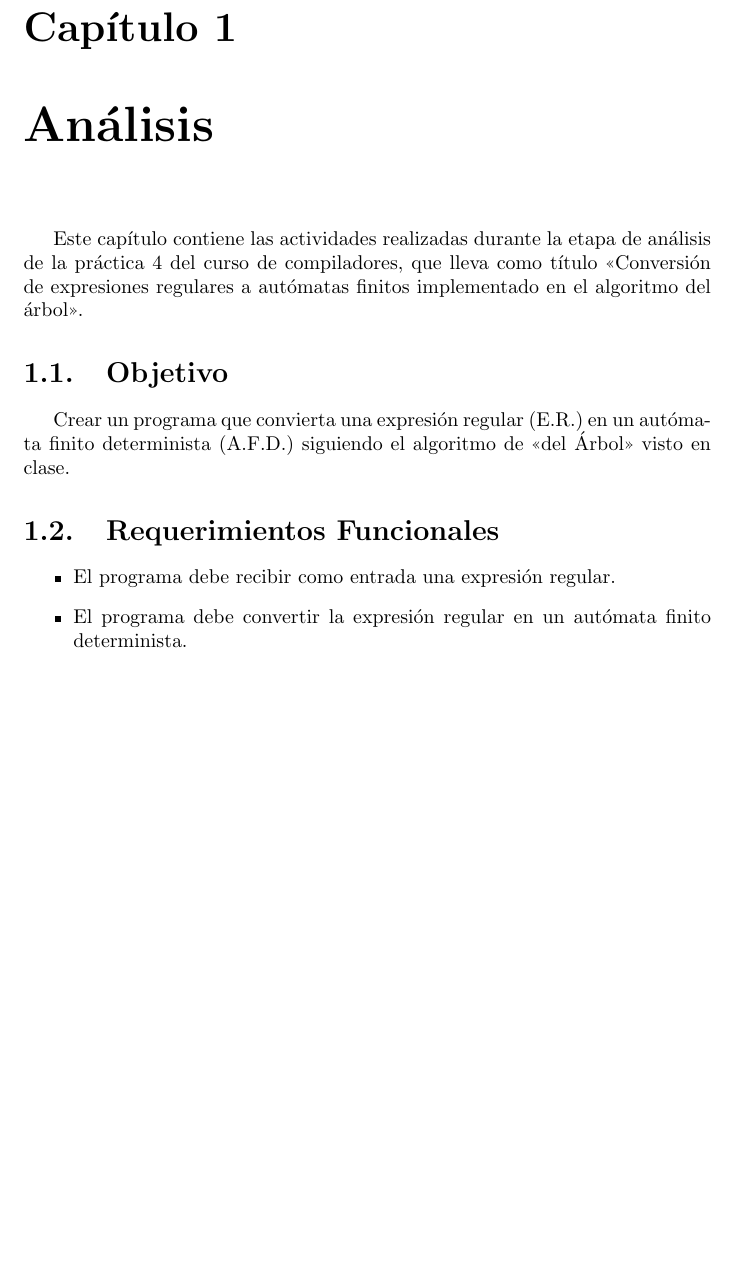
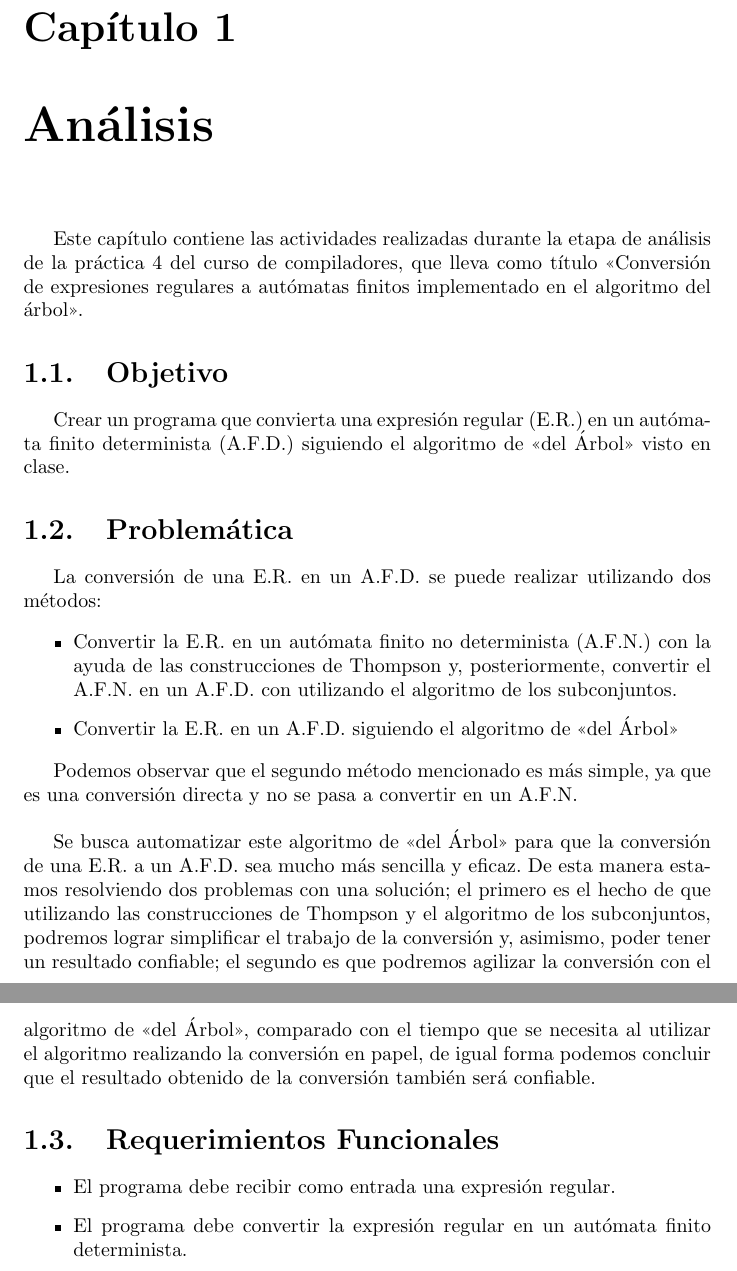
Before and after one commit to norman-ipn/Exp.Reg.a.AFD, a LaTeX document (analisis/Reporte.tex): part of page 3 of 10 before the commit and two parts of pages 3 and 4 of 11 after it, the two joined at a grey line, cut so that both start at the same text, the shorter picture padded with empty space. Compiled offline with pdfLaTeX.

Commit message:
Agregue la problemática de la práctica, como una introducción

```diff
--- a/analisis/Reporte.tex
+++ b/analisis/Reporte.tex
@@ -46,6 +46,18 @@ implementado en el algoritmo del árbol>>.
 \section{Objetivo}
 Crear un programa que convierta una expresión regular (E.R.) en un autómata finito determinista (A.F.D.) siguiendo
 el algoritmo de <<del Árbol>> visto en clase.
+
+\section{Problemática}
+La conversión de una E.R. en un A.F.D. se puede realizar utilizando dos métodos:
+
+\begin{itemize}
+	\item Convertir la E.R. en un autómata finito no determinista (A.F.N.) con la ayuda de las construcciones de Thompson y, posteriormente, convertir el A.F.N. en un A.F.D. con utilizando el algoritmo de los subconjuntos.
+	\item Convertir la E.R. en un A.F.D. siguiendo el algoritmo de <<del Árbol>>
+\end{itemize}
+
+Podemos observar que el segundo método mencionado es más simple, ya que es una conversión directa y no se pasa a convertir en un A.F.N. \\
+
+Se busca automatizar este algoritmo de <<del Árbol>> para que la conversión de una E.R. a un A.F.D. sea mucho más sencilla y eficaz. De esta manera estamos resolviendo dos problemas con una solución; el primero es el hecho de que utilizando las construcciones de Thompson y el algoritmo de los subconjuntos, podremos lograr simplificar el trabajo de la conversión y, asimismo, poder tener un resultado confiable; el segundo es que podremos agilizar la conversión con el algoritmo de <<del Árbol>>, comparado con el tiempo que se necesita al utilizar el algoritmo realizando la conversión en papel, de igual forma podemos concluir que el resultado obtenido de la conversión también será confiable.
 
 \section{Requerimientos Funcionales}
 
```
